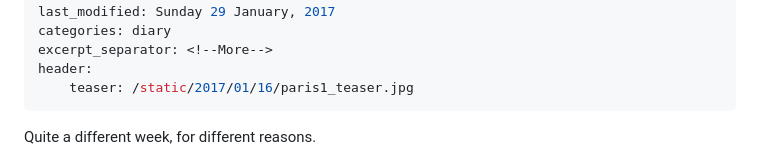
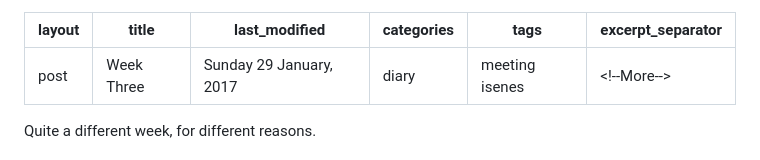
Before and after one commit to bnlawrence/bnlawrence.github.io, a Markdown page: _posts/oldblog/2017-01-23-week_three.md, the part around the change. Rendered like a GitHub page.

Commit message:
some more old talks and posts - sources

```diff
--- a/_posts/oldblog/2017-01-23-week_three.md
+++ b/_posts/oldblog/2017-01-23-week_three.md
@@ -3,9 +3,8 @@ layout: post
 title: Week Three
 last_modified: Sunday 29 January, 2017
 categories: diary
+tags: meeting isenes
 excerpt_separator: <!--More-->
-header:
-    teaser: /static/2017/01/16/paris1_teaser.jpg
 ---
 Quite a different week, for different reasons.
 
```
Also changed, not shown: _posts/oldblog/2012-12-06-agu_fall_meeting_2012.md (added, +28 -0 lines), _posts/oldblog/2013-08-08-on_advocacy.md (added, +87 -0 lines), _posts/oldblog/2013-08-09-on_cmip6_and_dois.md (added, +139 -0 lines), _posts/talks/2014-07-02-e-researchNZ14.md (added, +39 -0 lines), _posts/talks/2014-07-17-Lawrence_NCAS_Sci.md (added, +16 -0 lines), _posts/talks/2014-10-07-Lawrence_JASMIN.md (added, +17 -0 lines), assets/images/2012-12-06-SFcablecar.jpg (added), 6 other files.
